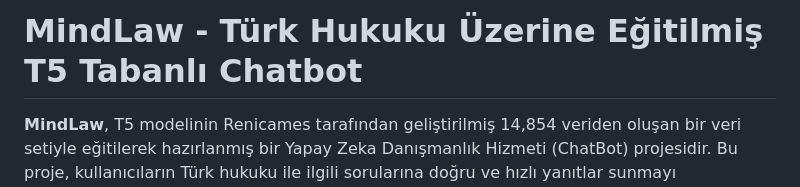
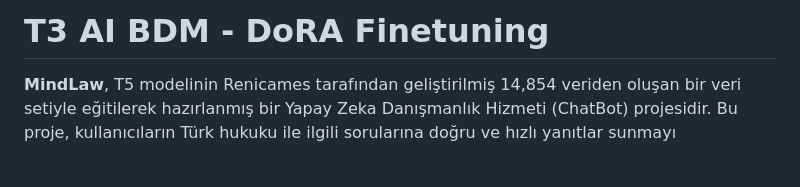
Before and after one commit to Renicames/T3AIHACKATHON, a Markdown page: README.md, the part around the change printed below. Rendered like a GitHub page; blank space fills up the shorter version.

```diff
--- a/README.md
+++ b/README.md
@@ -1,7 +1,7 @@
 
 
 
-# MindLaw - Türk Hukuku Üzerine Eğitilmiş T5 Tabanlı Chatbot
+# T3 AI BDM - DoRA Finetuning
 
 **MindLaw**, T5 modelinin Renicames tarafından geliştirilmiş 14,854 veriden oluşan bir veri setiyle eğitilerek hazırlanmış bir Yapay Zeka Danışmanlık Hizmeti (ChatBot) projesidir. Bu proje, kullanıcıların Türk hukuku ile ilgili sorularına doğru ve hızlı yanıtlar sunmayı amaçlamaktadır.
 
```
Also changed, not shown: other parts of README.md (+1 -1 lines).
